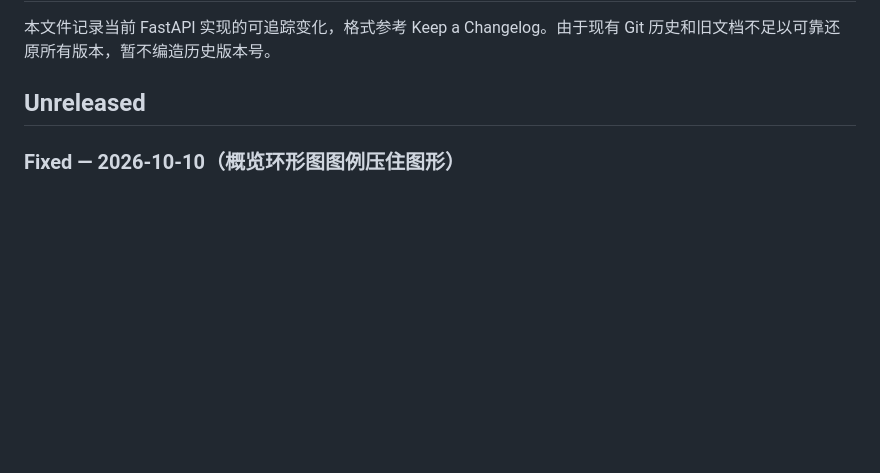
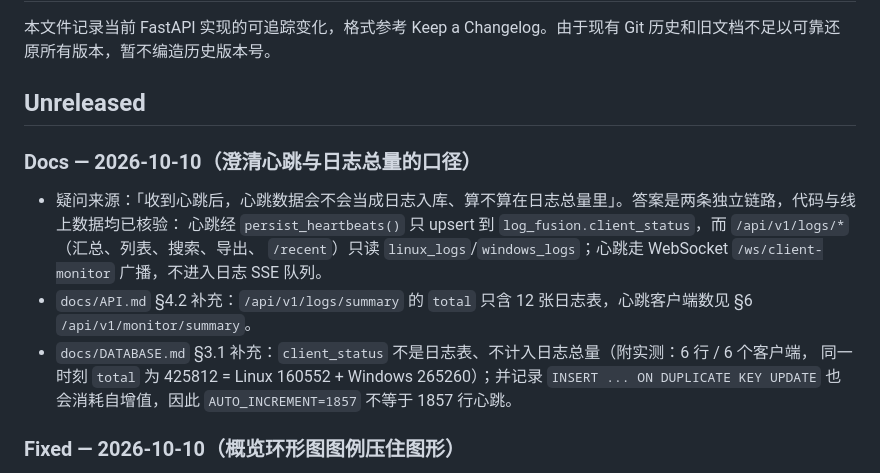
Before and after one commit to ironpillarsjq/log-fusion, a Markdown page: docs/CHANGELOG.md, the part around the change. Rendered like a GitHub page; blank space fills up the shorter version.

Commit message:
文档补充：心跳不计入日志总量
- API.md §4.2：说明 /api/v1/logs/summary 的 total 只统计 12 张日志表，心跳客户端数看 §6 /api/v1/monitor/summary。
- DATABASE.md §3.1：说明 client_status 不是日志表、不计入日志总量（附 2026-10-10 实测行数与总量），
  并记录 ON DUPLICATE KEY UPDATE 同样消耗自增值，AUTO_INCREMENT 跳号不代表心跳行数。
- CHANGELOG 追加 Docs 条目，记录疑问来源与两处补充。
- 仅文档变更，无代码、无接口、无数据库结构变化；pytest 122 passed。

```diff
--- a/docs/CHANGELOG.md
+++ b/docs/CHANGELOG.md
@@ -3,6 +3,16 @@
 本文件记录当前 FastAPI 实现的可追踪变化，格式参考 Keep a Changelog。由于现有 Git 历史和旧文档不足以可靠还原所有版本，暂不编造历史版本号。
 
 ## Unreleased
+
+### Docs — 2026-10-10（澄清心跳与日志总量的口径）
+
+- 疑问来源：「收到心跳后，心跳数据会不会当成日志入库、算不算在日志总量里」。答案是两条独立链路，代码与线上数据均已核验：
+  心跳经 `persist_heartbeats()` 只 upsert 到 `log_fusion.client_status`，而 `/api/v1/logs/*`（汇总、列表、搜索、导出、
+  `/recent`）只读 `linux_logs`/`windows_logs`；心跳走 WebSocket `/ws/client-monitor` 广播，不进入日志 SSE 队列。
+- `docs/API.md` §4.2 补充：`/api/v1/logs/summary` 的 `total` 只含 12 张日志表，心跳客户端数见 §6 `/api/v1/monitor/summary`。
+- `docs/DATABASE.md` §3.1 补充：`client_status` 不是日志表、不计入日志总量（附实测：6 行 / 6 个客户端，
+  同一时刻 `total` 为 425812 = Linux 160552 + Windows 265260）；并记录 `INSERT ... ON DUPLICATE KEY UPDATE`
+  也会消耗自增值，因此 `AUTO_INCREMENT=1857` 不等于 1857 行心跳。
 
 ### Fixed — 2026-10-10（概览环形图图例压住图形）
 
```
Also changed, not shown: docs/API.md (+3 -1 lines), docs/DATABASE.md (+2 -0 lines).
